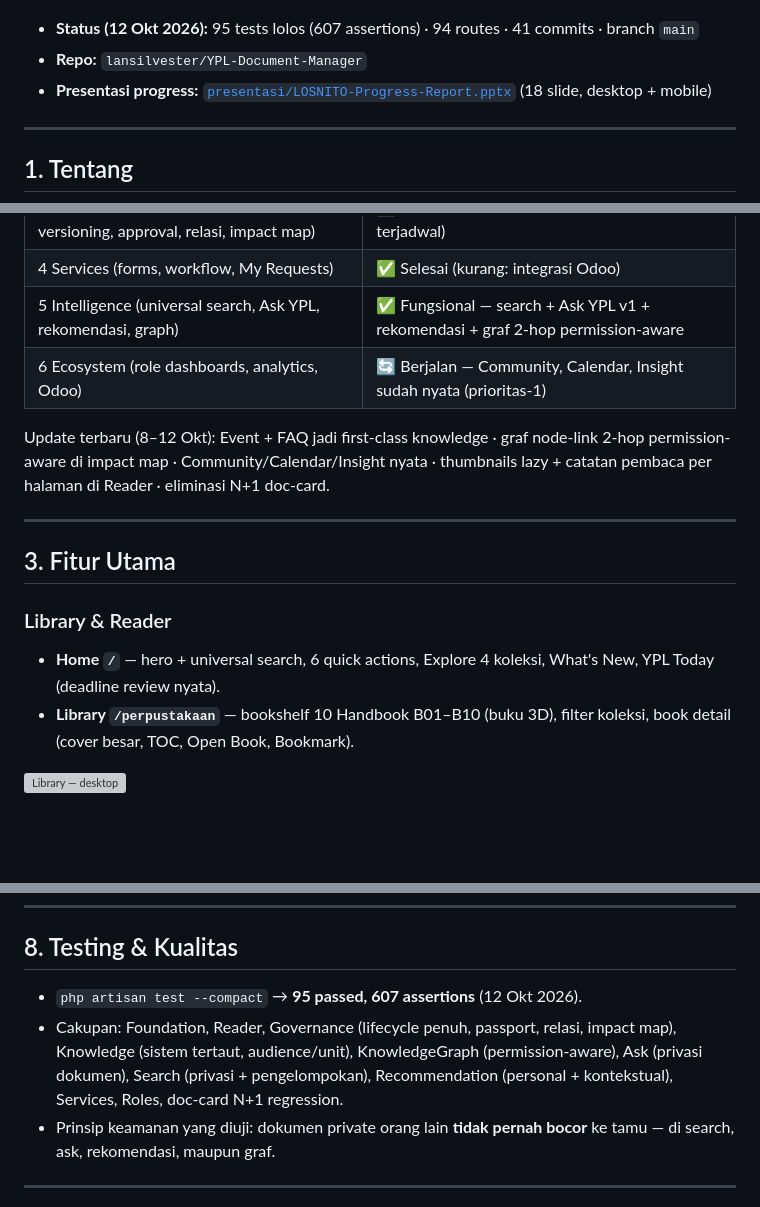
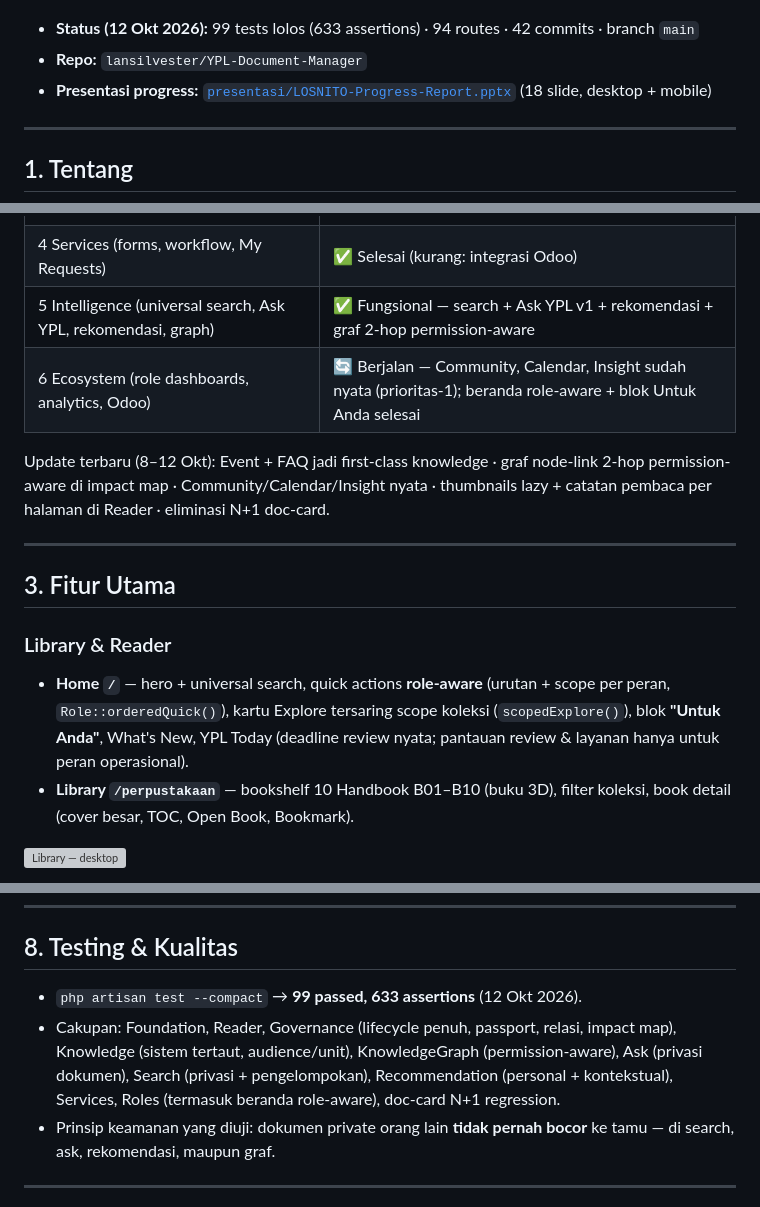
Before and after one commit to lansilvester/YPL-Document-Manager, a Markdown page: README.md, 3 parts joined by grey strips. Rendered like a GitHub page; blank space fills up the shorter version; grey boxes are pictures that could not be loaded.

Commit message:
docs: README sinkron role-aware home + 99 tests

```diff
--- a/README.md
+++ b/README.md
@@ -5,7 +5,7 @@
 
 ![Home — desktop](presentasi/screenshots/desktop-home.png)
 
-- **Status (12 Okt 2026):** 95 tests lolos (607 assertions) · 94 routes · 41 commits · branch `main`
+- **Status (12 Okt 2026):** 99 tests lolos (633 assertions) · 94 routes · 42 commits · branch `main`
 - **Repo:** `lansilvester/YPL-Document-Manager`
 - **Presentasi progress:** [`presentasi/LOSNITO-Progress-Report.pptx`](presentasi/LOSNITO-Progress-Report.pptx) (18 slide, desktop + mobile)
 
@@ -32,7 +32,7 @@ Alur pakai tipikal: `Home → /perpustakaan → /baca/{slug} → /governance/{sl
 | 3 Governance (passport, lifecycle, versioning, approval, relasi, impact map) | ✅ Selesai (snapshot revisi + otomasi review-due terjadwal) |
 | 4 Services (forms, workflow, My Requests) | ✅ Selesai (kurang: integrasi Odoo) |
 | 5 Intelligence (universal search, Ask YPL, rekomendasi, graph) | ✅ Fungsional — search + Ask YPL v1 + rekomendasi + graf 2-hop permission-aware |
-| 6 Ecosystem (role dashboards, analytics, Odoo) | 🔄 Berjalan — Community, Calendar, Insight sudah nyata (prioritas-1) |
+| 6 Ecosystem (role dashboards, analytics, Odoo) | 🔄 Berjalan — Community, Calendar, Insight sudah nyata (prioritas-1); beranda role-aware + blok Untuk Anda selesai |
 
 Update terbaru (8–12 Okt): Event + FAQ jadi first-class knowledge · graf node-link 2-hop permission-aware di impact map ·
 Community/Calendar/Insight nyata · thumbnails lazy + catatan pembaca per halaman di Reader · eliminasi N+1 doc-card.
@@ -42,7 +42,7 @@ Community/Calendar/Insight nyata · thumbnails lazy + catatan pembaca per halama
 ## 3. Fitur Utama
 
 ### Library & Reader
-- **Home `/`** — hero + universal search, 6 quick actions, Explore 4 koleksi, What's New, YPL Today (deadline review nyata).
+- **Home `/`** — hero + universal search, quick actions **role-aware** (urutan + scope per peran, `Role::orderedQuick()`), kartu Explore tersaring scope koleksi (`scopedExplore()`), blok **"Untuk Anda"**, What's New, YPL Today (deadline review nyata; pantauan review & layanan hanya untuk peran operasional).
 - **Library `/perpustakaan`** — bookshelf 10 Handbook B01–B10 (buku 3D), filter koleksi, book detail (cover besar, TOC, Open Book, Bookmark).
 
 ![Library — desktop](presentasi/screenshots/desktop-library.png)
@@ -151,8 +151,8 @@ vendor/bin/pint --dirty         # rapikan gaya kode PHP yang diubah
 
 ## 8. Testing & Kualitas
 
-- `php artisan test --compact` → **95 passed, 607 assertions** (12 Okt 2026).
-- Cakupan: Foundation, Reader, Governance (lifecycle penuh, passport, relasi, impact map), Knowledge (sistem tertaut, audience/unit), KnowledgeGraph (permission-aware), Ask (privasi dokumen), Search (privasi + pengelompokan), Recommendation (personal + kontekstual), Services, Roles, doc-card N+1 regression.
+- `php artisan test --compact` → **99 passed, 633 assertions** (12 Okt 2026).
+- Cakupan: Foundation, Reader, Governance (lifecycle penuh, passport, relasi, impact map), Knowledge (sistem tertaut, audience/unit), KnowledgeGraph (permission-aware), Ask (privasi dokumen), Search (privasi + pengelompokan), Recommendation (personal + kontekstual), Services, Roles (termasuk beranda role-aware), doc-card N+1 regression.
 - Prinsip keamanan yang diuji: dokumen private orang lain **tidak pernah bocor** ke tamu — di search, ask, rekomendasi, maupun graf.
 
 ---
```
Also changed, not shown: other parts of README.md (+1 -1 lines).
